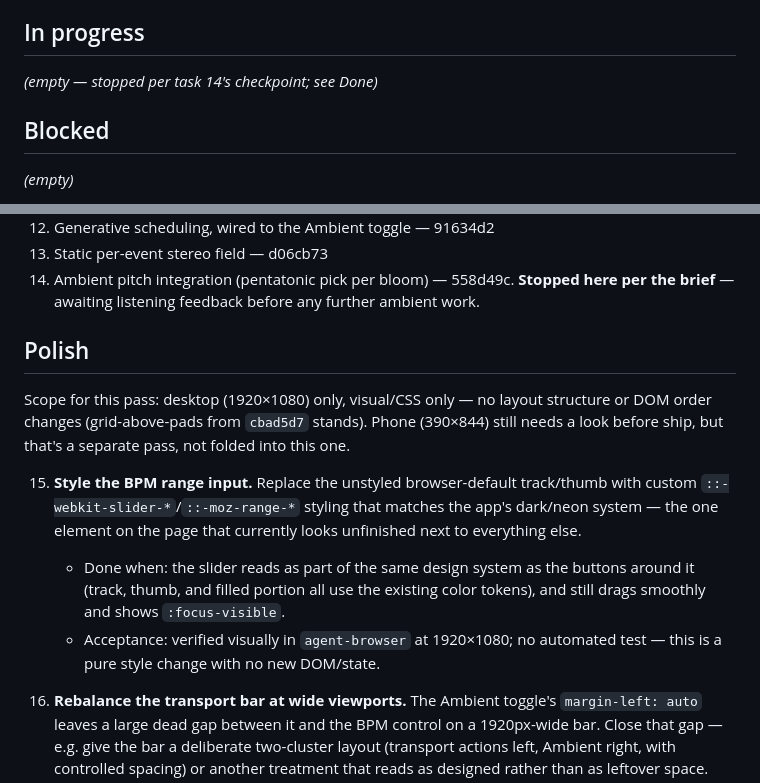
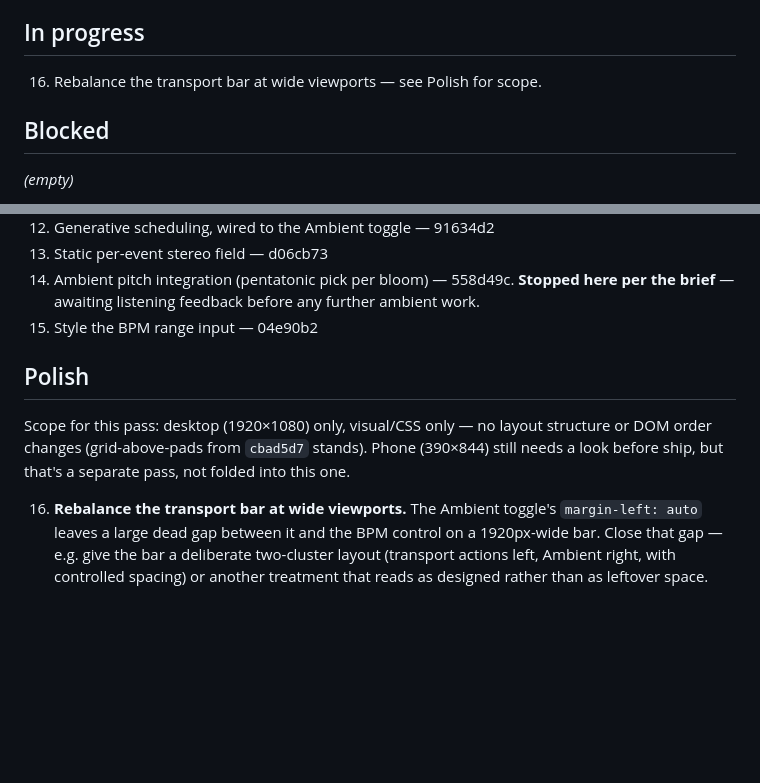
Before and after one commit to comp4020-agentic-coding-studio/comp4020-crit4-mattxreynolds, a Markdown page: TASKS.md, 2 parts joined by grey strips. GitHub-like rendering; blank space fills up the shorter version.

Commit message:
tasks: mark task 15 done, pull task 16 into progress

```diff
--- a/TASKS.md
+++ b/TASKS.md
@@ -27,7 +27,7 @@ _(empty)_
 
 ## In progress
 
-_(empty — stopped per task 14's checkpoint; see Done)_
+16. Rebalance the transport bar at wide viewports — see Polish for scope.
 
 ## Blocked
 
@@ -53,6 +53,7 @@ _(empty)_
 14. Ambient pitch integration (pentatonic pick per bloom) — 558d49c.
     **Stopped here per the brief** — awaiting listening feedback before any
     further ambient work.
+15. Style the BPM range input — 04e90b2
 
 ## Polish
 
@@ -60,17 +61,6 @@ Scope for this pass: desktop (1920×1080) only, visual/CSS only — no layout
 structure or DOM order changes (grid-above-pads from `cbad5d7` stands).
 Phone (390×844) still needs a look before ship, but that's a separate pass,
 not folded into this one.
-
-15. **Style the BPM range input.** Replace the unstyled browser-default
-    track/thumb with custom `::-webkit-slider-*`/`::-moz-range-*` styling
-    that matches the app's dark/neon system — the one element on the page
-    that currently looks unfinished next to everything else.
-    - Done when: the slider reads as part of the same design system as the
-      buttons around it (track, thumb, and filled portion all use the
-      existing color tokens), and still drags smoothly and shows
-      `:focus-visible`.
-    - Acceptance: verified visually in `agent-browser` at 1920×1080; no
-      automated test — this is a pure style change with no new DOM/state.
 
 16. **Rebalance the transport bar at wide viewports.** The Ambient toggle's
     `margin-left: auto` leaves a large dead gap between it and the BPM
```
